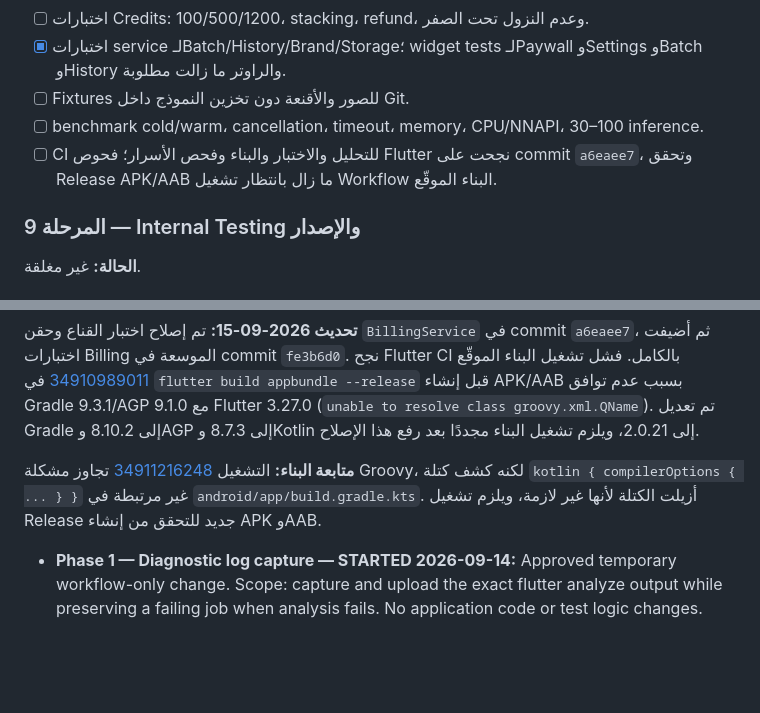
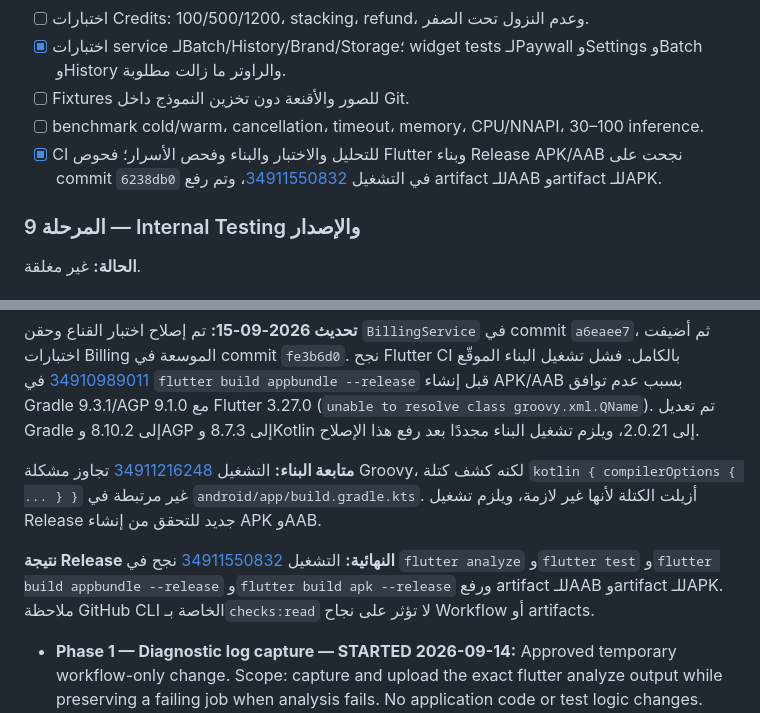
Before and after one commit to toufikben/productchat_studio, a Markdown page: ROADMAP.md, 2 parts joined by grey strips. Drawn GitHub-style; blank space fills up the shorter version.

Commit message:
docs: record successful release artifacts

```diff
--- a/ROADMAP.md
+++ b/ROADMAP.md
@@ -249,7 +249,7 @@
 - [x] اختبارات service لـBatch/History/Brand/Storage؛ widget tests لـPaywall وSettings وBatch وHistory والراوتر ما زالت مطلوبة.
 - [ ] Fixtures للصور والأقنعة دون تخزين النموذج داخل Git.
 - [ ] benchmark cold/warm، cancellation، timeout، memory، CPU/NNAPI، 30–100 inference.
-- [ ] CI للتحليل والاختبار والبناء وفحص الأسرار؛ فحوص Flutter نجحت على commit `a6eaee7`، وتحقق Release APK/AAB ما زال بانتظار تشغيل Workflow البناء الموقّع.
+- [x] CI للتحليل والاختبار والبناء وفحص الأسرار؛ فحوص Flutter وبناء Release APK/AAB نجحت على commit `6238db0` في التشغيل [34911550832](https://github.com/toufikben/productchat_studio/actions/runs/34911550832)، وتم رفع artifact للـAAB وartifact للـAPK.
 
 ### المرحلة 9 — Internal Testing والإصدار
 
@@ -348,6 +348,8 @@ All repair work must follow these rules:
 
 **متابعة البناء:** التشغيل [34911216248](https://github.com/toufikben/productchat_studio/actions/runs/34911216248) تجاوز مشكلة Groovy، لكنه كشف كتلة `kotlin { compilerOptions { ... } }` غير مرتبطة في `android/app/build.gradle.kts`. أزيلت الكتلة لأنها غير لازمة، ويلزم تشغيل Release جديد للتحقق من إنشاء APK وAAB.
 
+**نتيجة Release النهائية:** التشغيل [34911550832](https://github.com/toufikben/productchat_studio/actions/runs/34911550832) نجح في `flutter analyze` و`flutter test` و`flutter build appbundle --release` و`flutter build apk --release` ورفع artifact للـAAB وartifact للـAPK. ملاحظة GitHub CLI الخاصة بـ`checks:read` لا تؤثر على نجاح Workflow أو artifacts.
+
 - **Phase 1 — Diagnostic log capture — STARTED 2026-09-14:** Approved temporary workflow-only change. Scope: capture and upload the exact flutter analyze output while preserving a failing job when analysis fails. No application code or test logic changes. Rollback: revert the workflow commit. Acceptance: the next run publishes flutter-analyze.log and still reports the analyzer failure.
 
 - **2026-09-14 — دفعة الإصلاحات الأساسية:** تطبيق إصلاحات Android وiOS وCI وطبقة التطبيق وإضافة فحص الأسرار والثيم الفاتح وonboarding وProviderScope والتحقق المحلي من entitlement. لم يُعتمد Real-ESRGAN ONNX: الرابط أعاد 404 وSHA-256 كان placeholder، لذلك أُعيد upscale إلى fallback الموثق وأزيلت الاعتمادية غير المستخدمة وآثارها من lock/registrant.
```
